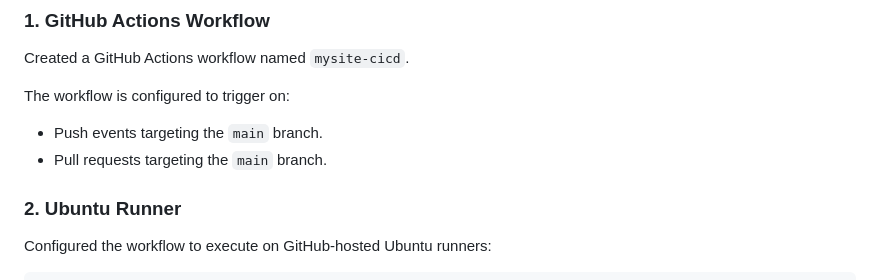
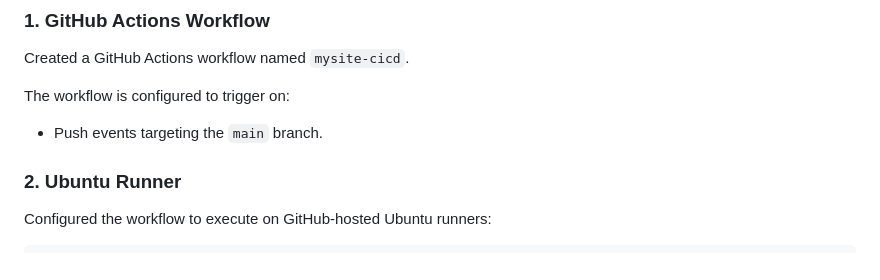
Before and after one commit to vincentcheri/admingiwa.tech, a Markdown page: README.md, the part around the change. Rendered like a GitHub page.

Commit message:
remove pull_requestline

```diff
--- a/README.md
+++ b/README.md
@@ -19,7 +19,6 @@ Created a GitHub Actions workflow named `mysite-cicd`.
 The workflow is configured to trigger on:
 
 - Push events targeting the `main` branch.
-- Pull requests targeting the `main` branch.
 
 ### 2. Ubuntu Runner
 
```
